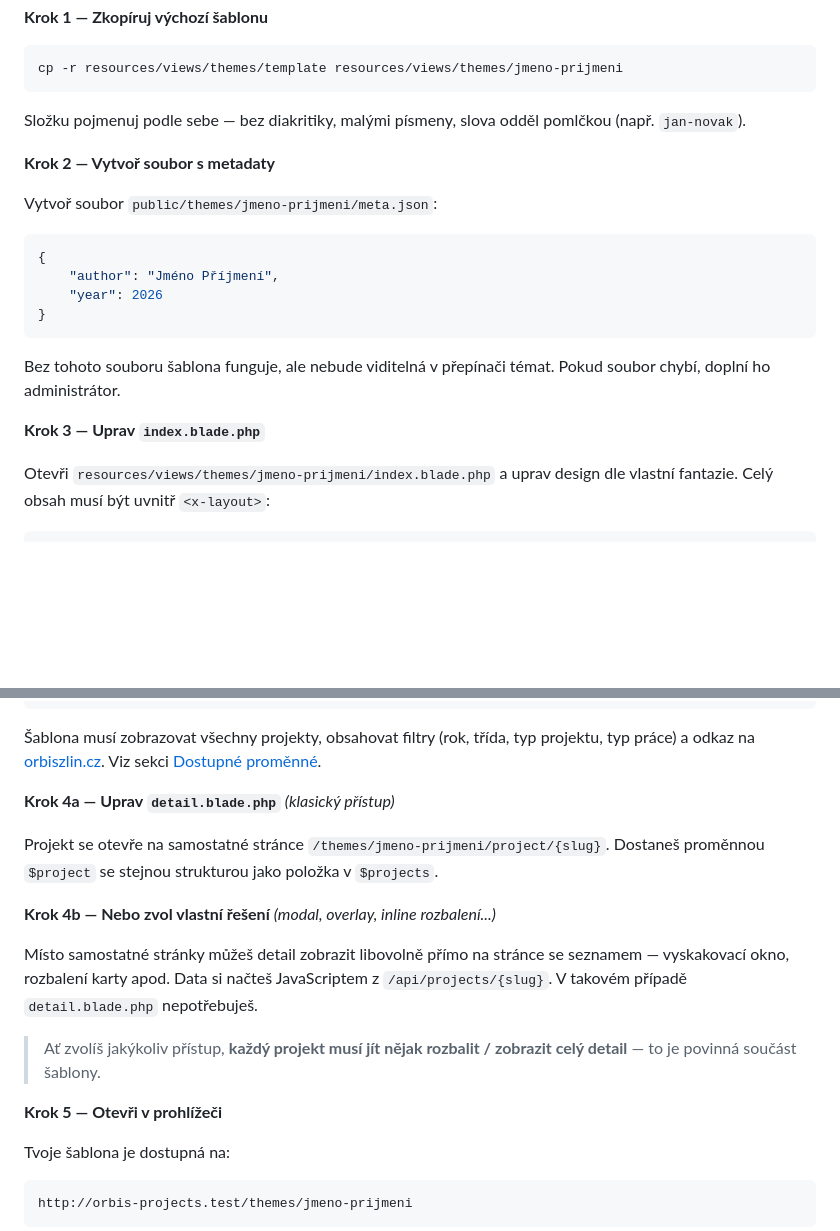
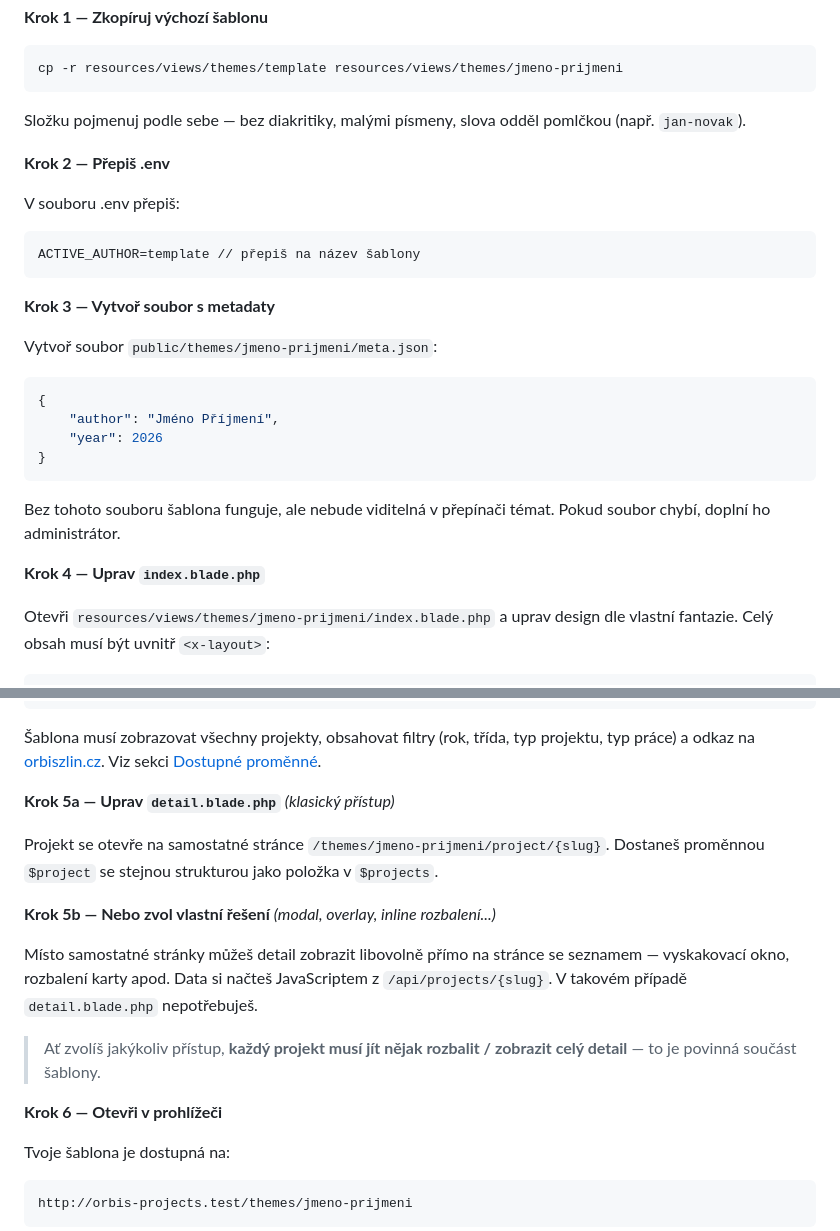
Before and after one commit to MartinKoudela/orbis-projects, a Markdown page: README.md, 2 parts joined by grey strips. Drawn GitHub-style; blank space fills up the shorter version.

Commit message:
Update README.md to include .env changes and adjust step numbering

````diff
--- a/README.md
+++ b/README.md
@@ -42,7 +42,15 @@ cp -r resources/views/themes/template resources/views/themes/jmeno-prijmeni
 
 Složku pojmenuj podle sebe — bez diakritiky, malými písmeny, slova odděl pomlčkou (např. `jan-novak`).
 
-**Krok 2 — Vytvoř soubor s metadaty**
+**Krok 2 — Přepiš .env**
+
+V souboru .env přepiš:
+```env
+ACTIVE_AUTHOR=template // přepiš na název šablony
+```
+
+
+**Krok 3 — Vytvoř soubor s metadaty**
 
 Vytvoř soubor `public/themes/jmeno-prijmeni/meta.json`:
 
@@ -55,7 +63,7 @@ Vytvoř soubor `public/themes/jmeno-prijmeni/meta.json`:
 
 Bez tohoto souboru šablona funguje, ale nebude viditelná v přepínači témat. Pokud soubor chybí, doplní ho administrátor.
 
-**Krok 3 — Uprav `index.blade.php`**
+**Krok 4 — Uprav `index.blade.php`**
 
 Otevři `resources/views/themes/jmeno-prijmeni/index.blade.php` a uprav design dle vlastní fantazie. Celý obsah musí být uvnitř `<x-layout>`:
 
@@ -75,17 +83,17 @@ Otevři `resources/views/themes/jmeno-prijmeni/index.blade.php` a uprav design d
 
 Šablona musí zobrazovat všechny projekty, obsahovat filtry (rok, třída, typ projektu, typ práce) a odkaz na [orbiszlin.cz](https://orbiszlin.cz). Viz sekci [Dostupné proměnné](#dostupné-proměnné).
 
-**Krok 4a — Uprav `detail.blade.php`** *(klasický přístup)*
+**Krok 5a — Uprav `detail.blade.php`** *(klasický přístup)*
 
 Projekt se otevře na samostatné stránce `/themes/jmeno-prijmeni/project/{slug}`. Dostaneš proměnnou `$project` se stejnou strukturou jako položka v `$projects`.
 
-**Krok 4b — Nebo zvol vlastní řešení** *(modal, overlay, inline rozbalení...)*
+**Krok 5b — Nebo zvol vlastní řešení** *(modal, overlay, inline rozbalení...)*
 
 Místo samostatné stránky můžeš detail zobrazit libovolně přímo na stránce se seznamem — vyskakovací okno, rozbalení karty apod. Data si načteš JavaScriptem z `/api/projects/{slug}`. V takovém případě `detail.blade.php` nepotřebuješ.
 
 > Ať zvolíš jakýkoliv přístup, **každý projekt musí jít nějak rozbalit / zobrazit celý detail** — to je povinná součást šablony.
 
-**Krok 5 — Otevři v prohlížeči**
+**Krok 6 — Otevři v prohlížeči**
 
 Tvoje šablona je dostupná na:
 
````
